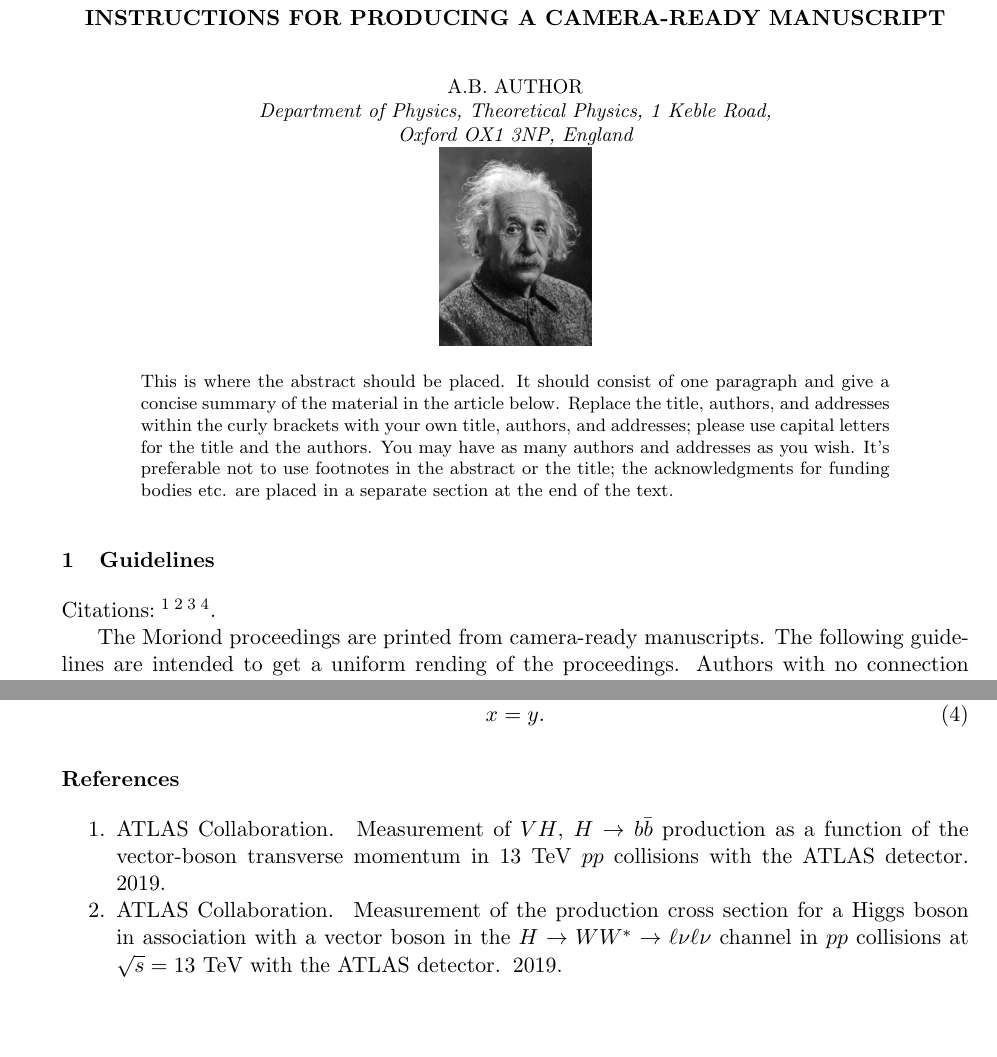
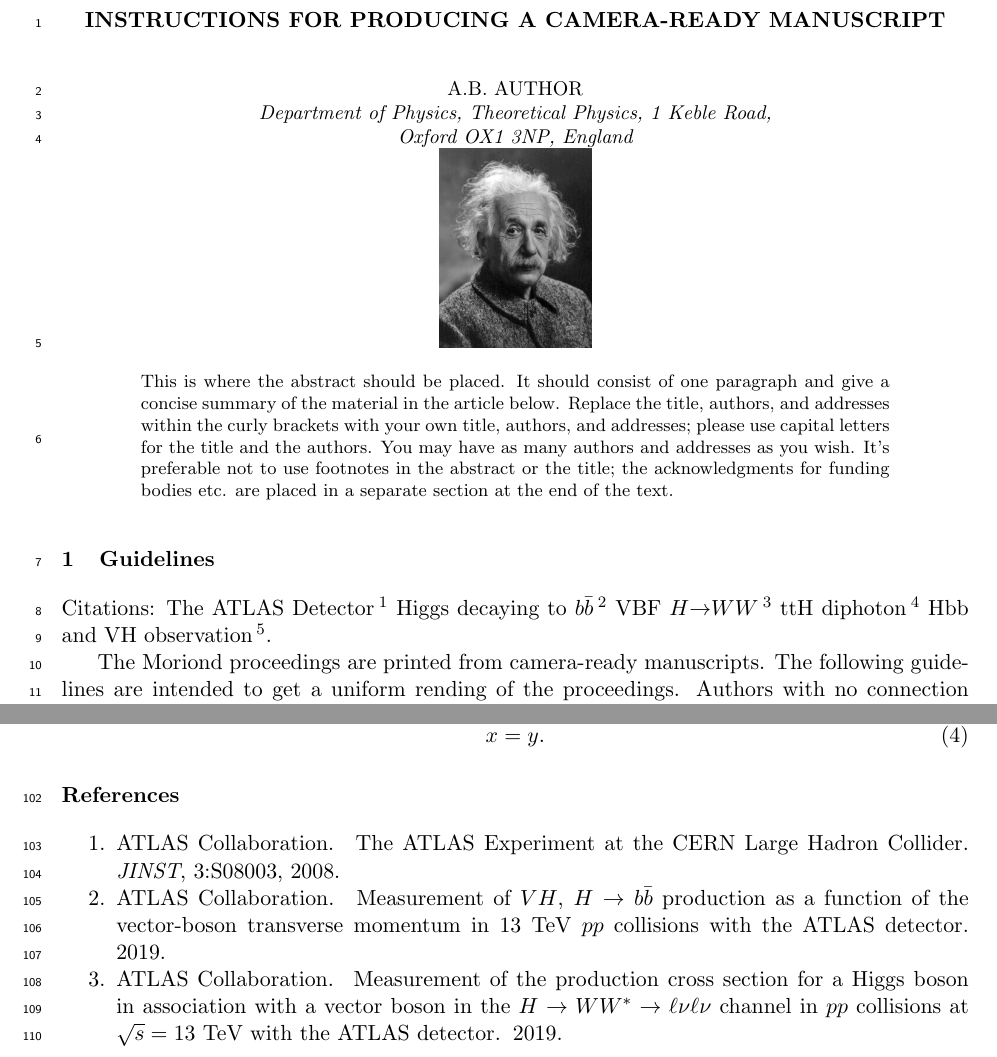
Before and after one commit to brendlin/moriondProceedings, a LaTeX document (brendlinger.tex, which reads brendlinger.bib): two parts of pages 1 and 4 of 5, joined at a grey line, cut so that both start at the same text, the shorter picture padded with empty space. Compiled offline with pdfLaTeX.

Commit message:
Add lineno, ATALS detector ref

```diff
--- a/brendlinger.bib
+++ b/brendlinger.bib
@@ -1,3 +1,14 @@
+
+@Article{PERF-2007-01,
+   author         = "{ATLAS Collaboration}",
+   title          = "{The ATLAS Experiment at the CERN Large Hadron Collider}",
+   journal        = "JINST",
+   volume         = "3",
+   year           = "2008",
+    pages          = "S08003",
+    doi            = "10.1088/1748-0221/3/08/S08003",
+    primaryClass   = "hep-ex",
+}
 
 @Article{HIGG-2018-50,
     author         = "{ATLAS Collaboration}",
--- a/brendlinger.tex
+++ b/brendlinger.tex
@@ -4,6 +4,7 @@
 
 \documentclass{moriond}
 
+\usepackage{lineno}
 
 \bibliographystyle{unsrt}
 % for BibTeX - sorted numerical labels by order of
@@ -73,7 +76,13 @@ the end of the text.}
 
 \section{Guidelines}
 
-Citations: \cite{HIGG-2018-50} \cite{HIGG-2017-14} \cite{ATLAS-CONF-2019-004} \cite{HIGG-2018-04}.
+
+Citations:
+The ATLAS Detector \cite{PERF-2007-01}
+Higgs decaying to $b\bar b$ \cite{HIGG-2018-50}
+VBF $H{\rightarrow}WW$ \cite{HIGG-2017-14}
+ttH diphoton \cite{ATLAS-CONF-2019-004}
+Hbb and VH observation \cite{HIGG-2018-04}.
 
 The Moriond proceedings are printed from camera-ready manuscripts.
 The following guidelines are intended to get a uniform rending of the
```
Also changed, not shown: brendlinger.tex (2 more changed lines).
